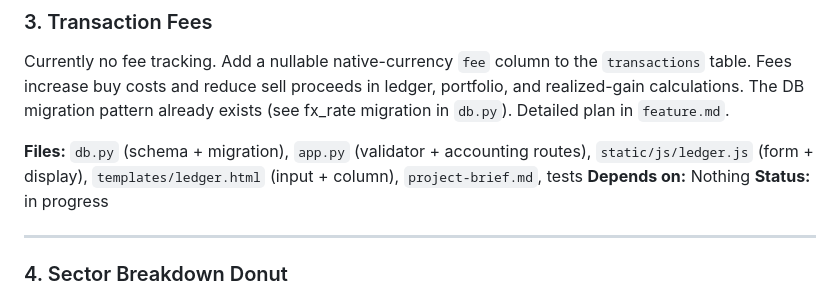
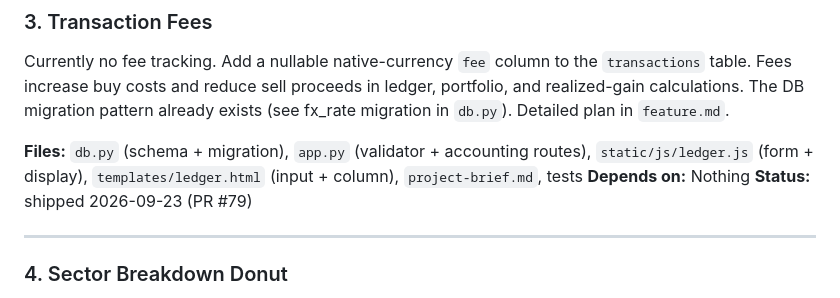
Before and after one commit to ChristopheAwad/portfoliarr, a Markdown page: roadmap.md, the part around the change. GitHub-like rendering.

Commit message:
Mark transaction fees shipped in PR #79

```diff
--- a/roadmap.md
+++ b/roadmap.md
@@ -34,7 +34,7 @@ Currently no fee tracking. Add a nullable native-currency `fee` column to the `t
 
 **Files:** `db.py` (schema + migration), `app.py` (validator + accounting routes), `static/js/ledger.js` (form + display), `templates/ledger.html` (input + column), `project-brief.md`, tests
 **Depends on:** Nothing
-**Status:** in progress
+**Status:** shipped 2026-09-23 (PR #79)
 
 ---
 
```
Also changed, not shown: feature.md (+1 -1 lines).
